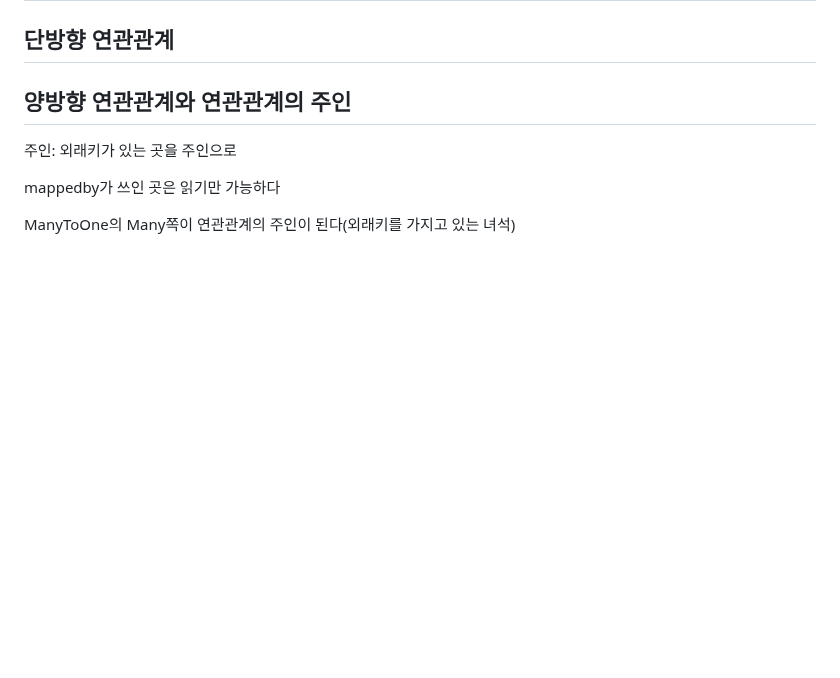
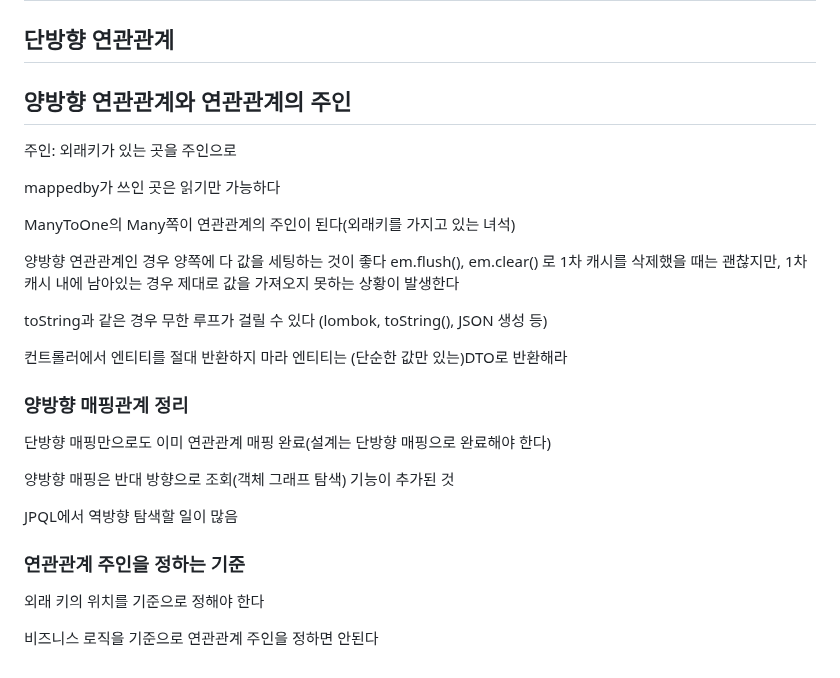
Before and after one commit to Montag-Yuseop/TIL, a Markdown page: 자바 ORM 표준 JPA 프로그래밍 - 기본편/학습.md, the part around the change. Drawn GitHub-style; blank space fills up the shorter version.

Commit message:
:memo: docs: 연관관계의 주인 - 양방향 매핑 정리

```diff
--- a/자바 ORM 표준 JPA 프로그래밍 - 기본편/학습.md
+++ b/자바 ORM 표준 JPA 프로그래밍 - 기본편/학습.md
@@ -228,3 +228,26 @@ GeneratedValue: 자동 생성
 mappedby가 쓰인 곳은 읽기만 가능하다
 
 ManyToOne의 Many쪽이 연관관계의 주인이 된다(외래키를 가지고 있는 녀석)
+
+양방향 연관관계인 경우 양쪽에 다 값을 세팅하는 것이 좋다</br>
+em.flush(), em.clear() 로 1차 캐시를 삭제했을 때는 괜찮지만, 1차 캐시 내에 남아있는 경우 제대로 값을 가져오지 못하는 상황이 발생한다
+
+toString과 같은 경우 무한 루프가 걸릴 수 있다
+(lombok, toString(), JSON 생성 등)
+
+컨트롤러에서 엔티티를 절대 반환하지 마라</br>
+엔티티는 (단순한 값만 있는)DTO로 반환해라
+
+### 양방향 매핑관계 정리
+
+단방향 매핑만으로도 이미 연관관계 매핑 완료(설계는 단방향 매핑으로 완료해야 한다)
+
+양방향 매핑은 반대 방향으로 조회(객체 그래프 탐색) 기능이 추가된 것
+
+JPQL에서 역방향 탐색할 일이 많음
+
+### 연관관계 주인을 정하는 기준
+
+외래 키의 위치를 기준으로 정해야 한다
+
+비즈니스 로직을 기준으로 연관관계 주인을 정하면 안된다
```
